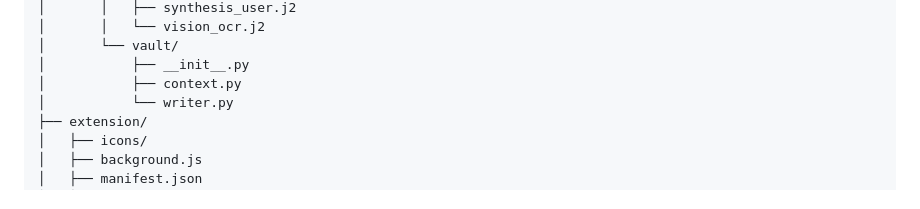
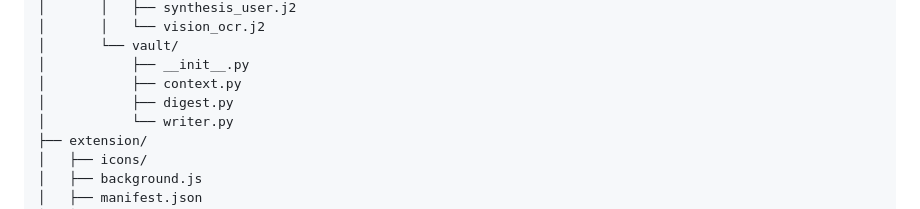
Before and after one commit to AtaCanYmc/reels-wiki, a Markdown page: README.md, the part around the change. Rendered like a GitHub page.

Commit message:
feat: add support for YouTube Shorts and TikTok URLs; implement weekly digest generation

```diff
--- a/README.md
+++ b/README.md
@@ -319,6 +319,7 @@ reels-secretary/
 │       └── vault/
 │           ├── __init__.py
 │           ├── context.py
+│           ├── digest.py
 │           └── writer.py
 ├── extension/
 │   ├── icons/
```
Also changed, not shown: ROADMAP.md (+5 -5 lines), docs/cli-and-mcp.md (+1 -0 lines), assets/chrome-store/promo-marquee-1400x560.png (added), assets/chrome-store/promo-small-440x280.png (added), assets/chrome-store/screenshot-1280x800.png (added), 8 other files.
